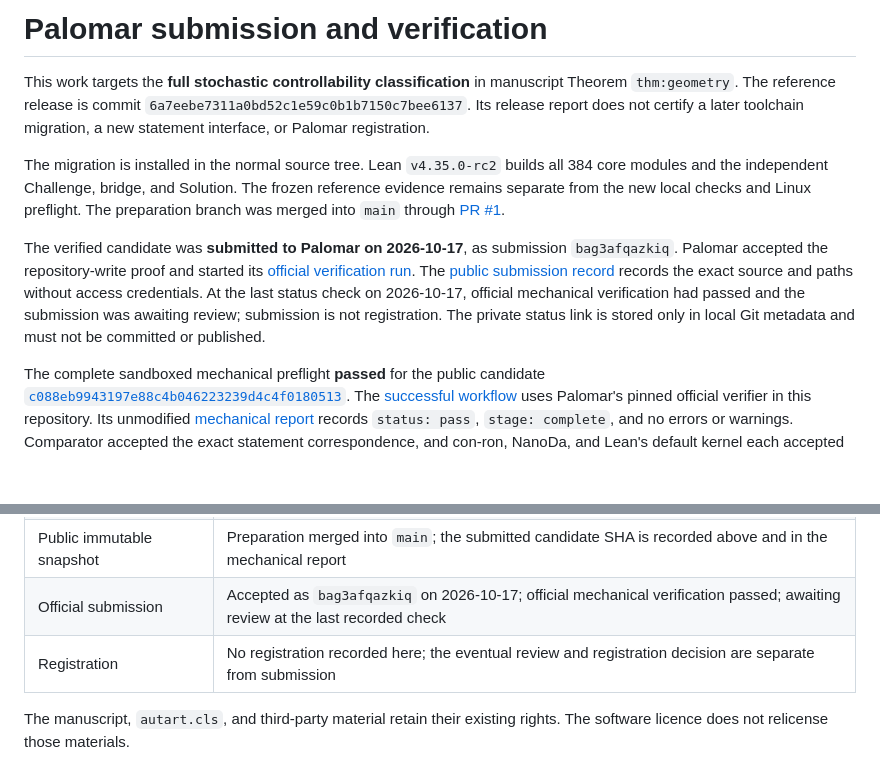
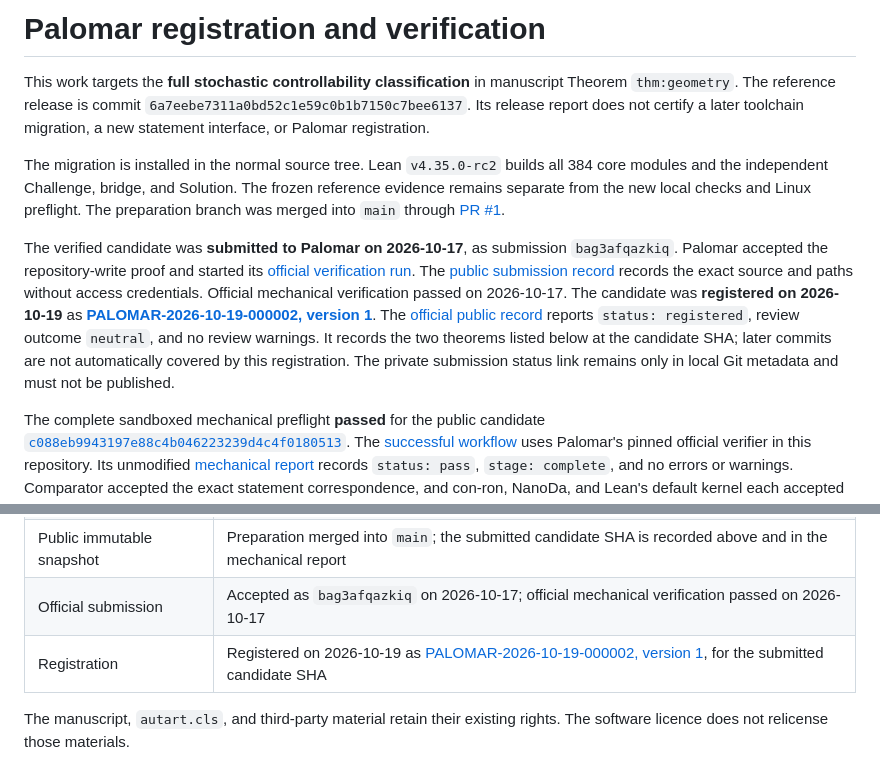
Before and after one commit to MrGodfrey/LeanForCriteriaForLinearStochastic, a Markdown page: docs/PALOMAR.md, 2 parts joined by grey strips. GitHub-like rendering; blank space fills up the shorter version.

```diff
--- a/docs/PALOMAR.md
+++ b/docs/PALOMAR.md
@@ -1,4 +1,4 @@
-# Palomar submission and verification
+# Palomar registration and verification
 
 This work targets the **full stochastic controllability classification** in
 manuscript Theorem `thm:geometry`. The reference release is commit
@@ -15,10 +15,14 @@ The verified candidate was **submitted to Palomar on 2026-10-17**, as submission
 `bag3afqazkiq`. Palomar accepted the repository-write proof and started its
 [official verification run](https://github.com/PalomarRegistry/PalomarSubmission/actions/runs/39019880717).
 The [public submission record](../formalization/palomar/submission.json) records
-the exact source and paths without access credentials. At the last status check
-on 2026-10-17, official mechanical verification had passed and the submission
-was awaiting review; submission is not registration. The private status link is
-stored only in local Git metadata and must not be committed or published.
+the exact source and paths without access credentials. Official mechanical
+verification passed on 2026-10-17. The candidate was **registered on 2026-10-19**
+as [**PALOMAR-2026-10-19-000002, version 1**](https://palomar-registry.org/entry?id=PALOMAR-2026-10-19-000002&version=1).
+The [official public record](https://data.palomar-registry.org/entries/PALOMAR-2026-10-19-000002-v1.json)
+reports `status: registered`, review outcome `neutral`, and no review warnings.
+It records the two theorems listed below at the candidate SHA; later commits
+are not automatically covered by this registration. The private submission
+status link remains only in local Git metadata and must not be published.
 
 The complete sandboxed mechanical preflight **passed** for the public candidate
 [`c088eb9943197e88c4b046223239d4c4f0180513`](https://github.com/MrGodfrey/LeanForCriteriaForLinearStochastic/tree/c088eb9943197e88c4b046223239d4c4f0180513).
@@ -54,8 +58,8 @@ The verifier source is authoritative when explanatory pages lag behind it.
 | Structured provenance | `formalization/formalization.yaml` passed the official metadata parser |
 | Full mechanical preflight | Passed for `c088eb9943197e88c4b046223239d4c4f0180513`: exact comparison and con-ron, NanoDa, and Lean kernel acceptance |
 | Public immutable snapshot | Preparation merged into `main`; the submitted candidate SHA is recorded above and in the mechanical report |
-| Official submission | Accepted as `bag3afqazkiq` on 2026-10-17; official mechanical verification passed; awaiting review at the last recorded check |
-| Registration | No registration recorded here; the eventual review and registration decision are separate from submission |
+| Official submission | Accepted as `bag3afqazkiq` on 2026-10-17; official mechanical verification passed on 2026-10-17 |
+| Registration | Registered on 2026-10-19 as [PALOMAR-2026-10-19-000002, version 1](https://palomar-registry.org/entry?id=PALOMAR-2026-10-19-000002&version=1), for the submitted candidate SHA |
 
 The manuscript, `autart.cls`, and third-party material retain their existing
 rights. The software licence does not relicense those materials.
```
Also changed, not shown: README.md (+3 -3 lines).
